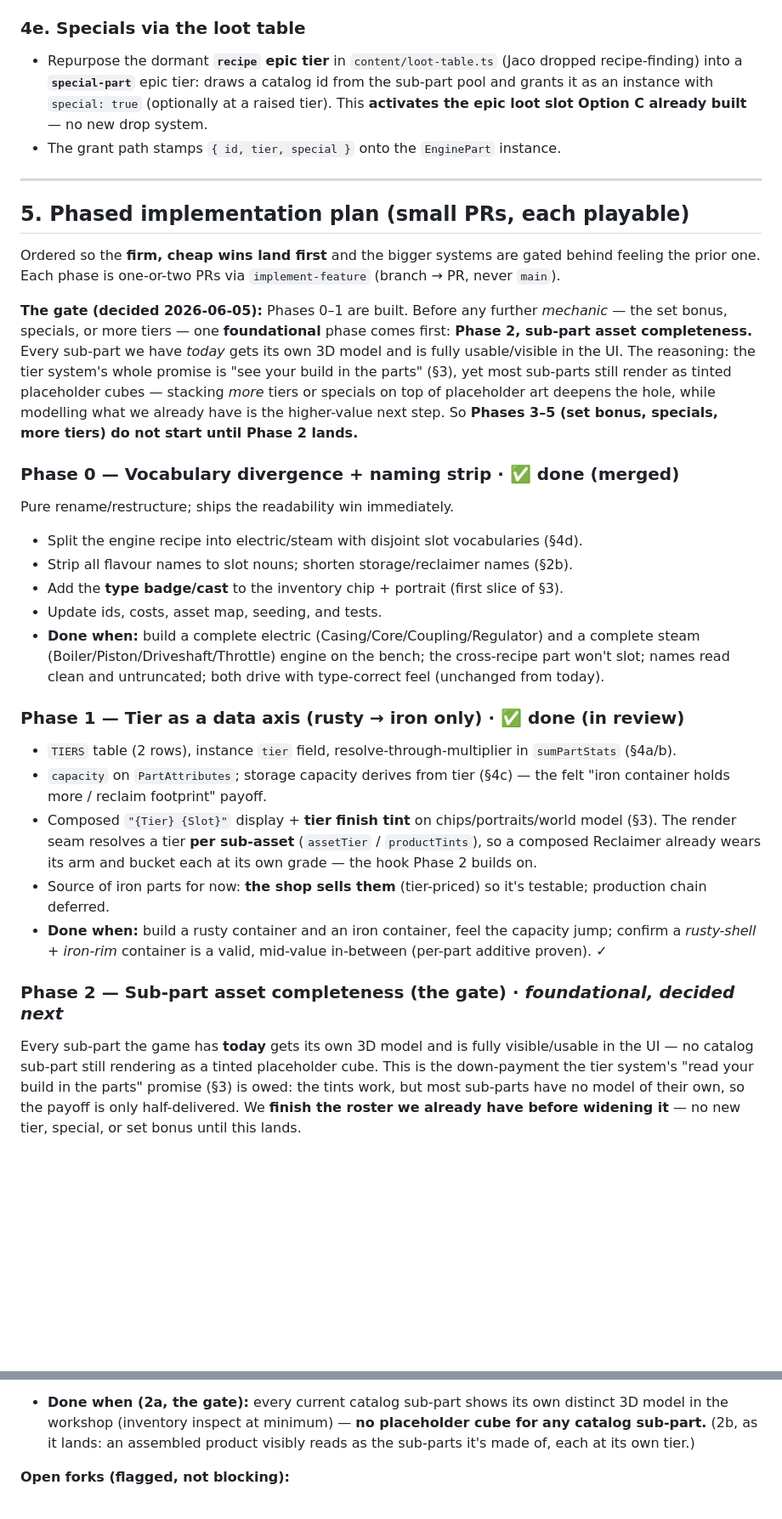
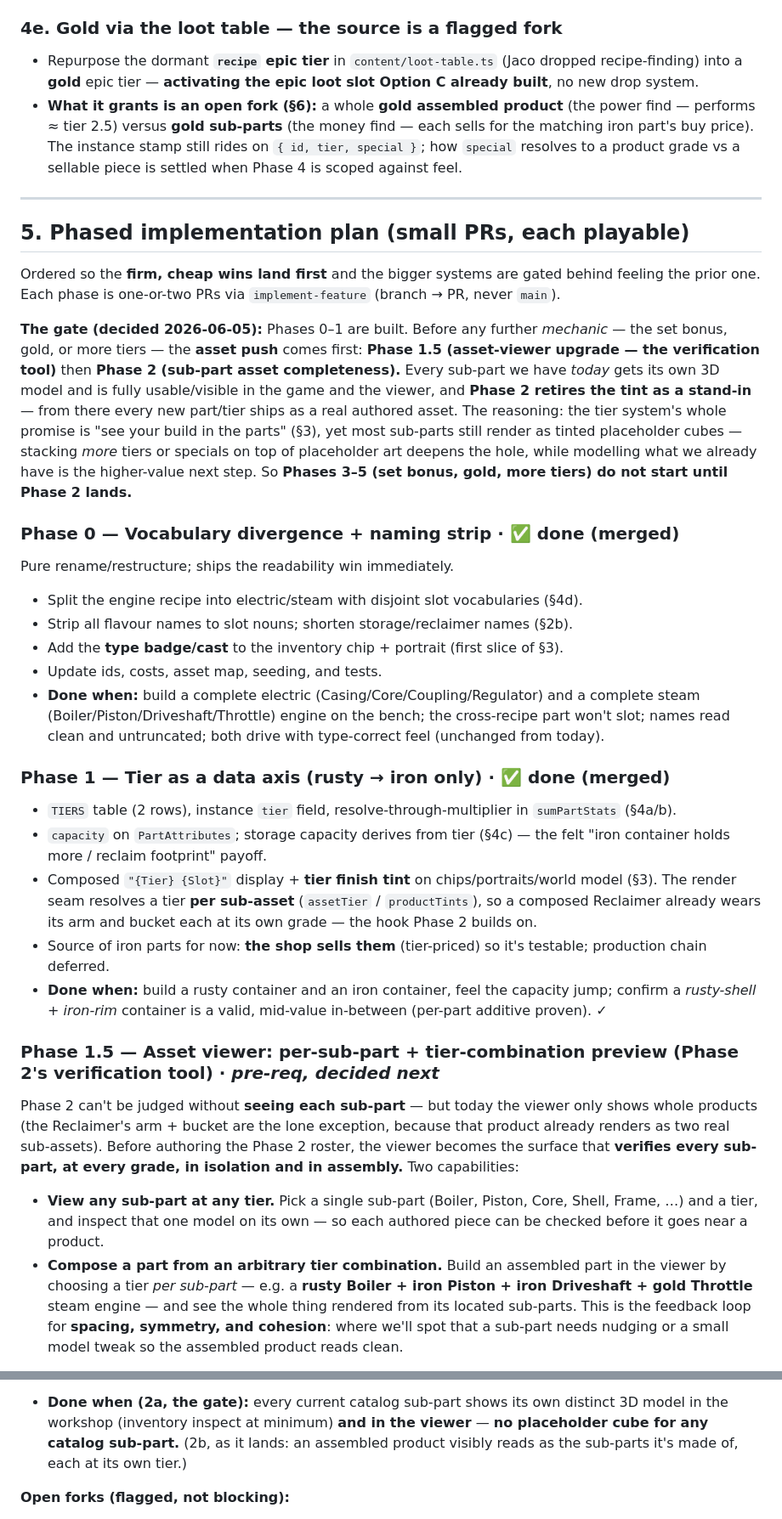
Before and after one commit to Jaxsbr/rigrunner, a Markdown page: docs/part-identity-spec.md, 2 parts joined by grey strips. Shown at 85% size. Rendered like a GitHub page; blank space fills up the shorter version.

```diff
--- a/docs/part-identity-spec.md
+++ b/docs/part-identity-spec.md
@@ -137,12 +154,13 @@ Today `attachCapability` hardcodes `capacity: CONTAINER_CAPACITY`. To make "iron
 - Knock-on id renames: `part-costs.ts` (the `m-*` ids; higher tiers get a cost multiplier — see §6),
   `product-visual.ts` (asset map), `main.ts` (the starting-engine seed), and the affected `*.test.ts`.
 
-### 4e. Specials via the loot table
+### 4e. Gold via the loot table — the source is a flagged fork
 - Repurpose the dormant **`recipe` epic tier** in `content/loot-table.ts` (Jaco dropped recipe-finding)
-  into a **`special-part`** epic tier: draws a catalog id from the sub-part pool and grants it as an
-  instance with `special: true` (optionally at a raised tier). This **activates the epic loot slot
-  Option C already built** — no new drop system.
-- The grant path stamps `{ id, tier, special }` onto the `EnginePart` instance.
+  into a **gold** epic tier — **activating the epic loot slot Option C already built**, no new drop system.
+- **What it grants is an open fork (§6):** a whole **gold assembled product** (the power find — performs
+  ≈ tier 2.5) versus **gold sub-parts** (the money find — each sells for the matching iron part's buy
+  price). The instance stamp still rides on `{ id, tier, special }`; how `special` resolves to a product
+  grade vs a sellable piece is settled when Phase 4 is scoped against feel.
 
 ---
 
@@ -152,12 +170,14 @@ Ordered so the **firm, cheap wins land first** and the bigger systems are gated
 prior one. Each phase is one-or-two PRs via `implement-feature` (branch → PR, never `main`).
 
 **The gate (decided 2026-06-05):** Phases 0–1 are built. Before any further *mechanic* — the set
-bonus, specials, or more tiers — one **foundational** phase comes first: **Phase 2, sub-part asset
-completeness.** Every sub-part we have *today* gets its own 3D model and is fully usable/visible in the
-UI. The reasoning: the tier system's whole promise is "see your build in the parts" (§3), yet most
-sub-parts still render as tinted placeholder cubes — stacking *more* tiers or specials on top of
-placeholder art deepens the hole, while modelling what we already have is the higher-value next step.
-So **Phases 3–5 (set bonus, specials, more tiers) do not start until Phase 2 lands.**
+bonus, gold, or more tiers — the **asset push** comes first: **Phase 1.5 (asset-viewer upgrade — the
+verification tool)** then **Phase 2 (sub-part asset completeness).** Every sub-part we have *today* gets
+its own 3D model and is fully usable/visible in the game and the viewer, and **Phase 2 retires the tint
+as a stand-in** — from there every new part/tier ships as a real authored asset. The reasoning: the tier
+system's whole promise is "see your build in the parts" (§3), yet most sub-parts still render as tinted
+placeholder cubes — stacking *more* tiers or specials on top of placeholder art deepens the hole, while
+modelling what we already have is the higher-value next step. So **Phases 3–5 (set bonus, gold, more
+tiers) do not start until Phase 2 lands.**
 
 ### Phase 0 — Vocabulary divergence + naming strip · ✅ done (merged)
 Pure rename/restructure; ships the readability win immediately.
@@ -169,7 +189,7 @@ Pure rename/restructure; ships the readability win immediately.
   (Boiler/Piston/Driveshaft/Throttle) engine on the bench; the cross-recipe part won't slot; names read
   clean and untruncated; both drive with type-correct feel (unchanged from today).
 
-### Phase 1 — Tier as a data axis (rusty → iron only) · ✅ done (in review)
+### Phase 1 — Tier as a data axis (rusty → iron only) · ✅ done (merged)
 - `TIERS` table (2 rows), instance `tier` field, resolve-through-multiplier in `sumPartStats` (§4a/b).
 - `capacity` on `PartAttributes`; storage capacity derives from tier (§4c) — the felt "iron container
   holds more / reclaim footprint" payoff.
@@ -181,10 +201,19 @@ Pure rename/restructure; ships the readability win immediately.
 - **Done when:** build a rusty container and an iron container, feel the capacity jump; confirm a
   *rusty-shell + iron-rim* container is a valid, mid-value in-between (per-part additive proven). ✓
 
-### Phase 2 — Sub-part asset completeness (the gate) · *foundational, decided next*
+### Phase 1.5 — Asset viewer: per-sub-part + tier-combination preview (Phase 2's verification tool) · *pre-req, decided next*
 
-Every sub-part the game has **today** gets its own 3D model and is fully visible/usable in the UI —
-no catalog sub-part still rendering as a tinted placeholder cube. This is the down-payment the tier
-system's "read your build in the parts" promise (§3) is owed: the tints work, but most sub-parts have
-no model of their own, so the payoff is only half-delivered. We **finish the roster we already have
-before widening it** — no new tier, special, or set bonus until this lands.
+Phase 2 can't be judged without **seeing each sub-part** — but today the viewer only shows whole products
+(the Reclaimer's arm + bucket are the lone exception, because that product already renders as two real
+sub-assets). Before authoring the Phase 2 roster, the viewer becomes the surface that **verifies every
+sub-part, at every grade, in isolation and in assembly.** Two capabilities:
+
+- **View any sub-part at any tier.** Pick a single sub-part (Boiler, Piston, Core, Shell, Frame, …) and a
+  tier, and inspect that one model on its own — so each authored piece can be checked before it goes near
+  a product.
+- **Compose a part from an arbitrary tier combination.** Build an assembled part in the viewer by choosing
+  a tier *per sub-part* — e.g. a **rusty Boiler + iron Piston + iron Driveshaft + gold Throttle** steam
+  engine — and see the whole thing rendered from its located sub-parts. This is the feedback loop for
+  **spacing, symmetry, and cohesion**: where we'll spot that a sub-part needs nudging or a small model
+  tweak so the assembled product reads clean.
+
@@ -220,8 +270,9 @@ look distinct; see the fork below.)
   exists — it's an art + per-product-layout job, the bigger lift.
 
 - **Done when (2a, the gate):** every current catalog sub-part shows its own distinct 3D model in the
-  workshop (inventory inspect at minimum) — **no placeholder cube for any catalog sub-part.** (2b, as
-  it lands: an assembled product visibly reads as the sub-parts it's made of, each at its own tier.)
+  workshop (inventory inspect at minimum) **and in the viewer** — **no placeholder cube for any catalog
+  sub-part.** (2b, as it lands: an assembled product visibly reads as the sub-parts it's made of, each at
+  its own tier.)
 
 **Open forks (flagged, not blocking):**
 - **Chassis sizes — shared or distinct models?** The 1×3 and 3×5 sub-parts share three asset ids
```
Also changed, not shown: other parts of docs/part-identity-spec.md (+79 -31 lines).
